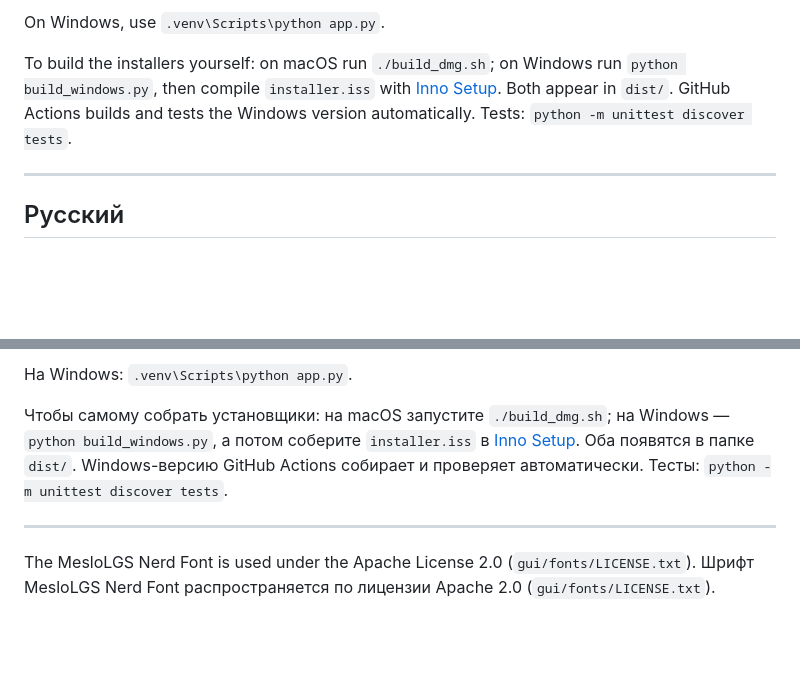
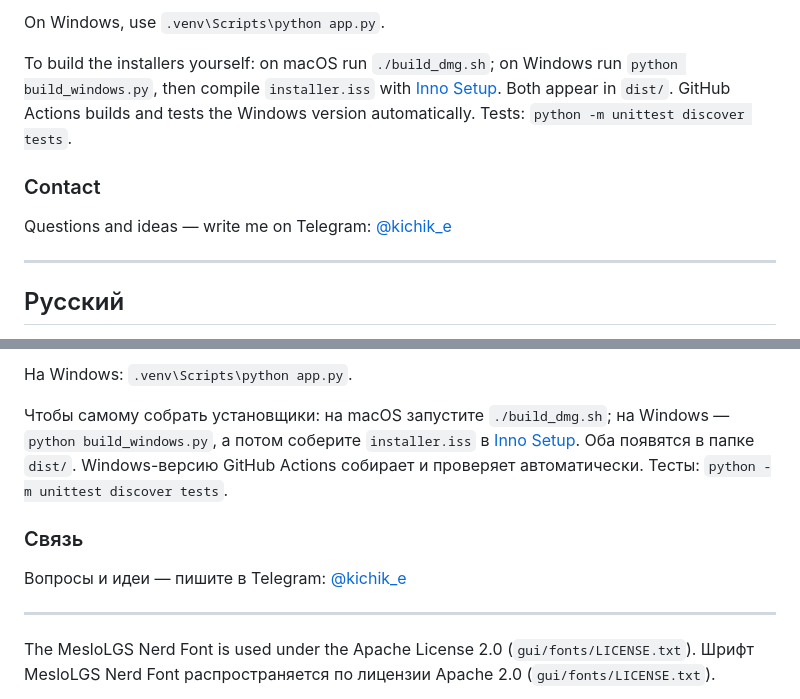
Before and after one commit to kichike/whokey, a Markdown page: README.md, 2 parts joined by grey strips. Rendered like a GitHub page; blank space fills up the shorter version.

Commit message:
README: contact on Telegram
Co-Authored-By: Claude Opus 5.5 <noreply@anthropic.com>

```diff
--- a/README.md
+++ b/README.md
@@ -87,6 +87,10 @@ On Windows, use `.venv\Scripts\python app.py`.
 
 To build the installers yourself: on macOS run `./build_dmg.sh`; on Windows run `python build_windows.py`, then compile `installer.iss` with [Inno Setup](https://jrsoftware.org/isinfo.php). Both appear in `dist/`. GitHub Actions builds and tests the Windows version automatically. Tests: `python -m unittest discover tests`.
 
+### Contact
+
+Questions and ideas — write me on Telegram: [@kichik_e](https://t.me/kichik_e)
+
 ---
 
 ## Русский
@@ -158,6 +162,10 @@ python3 -m venv .venv
 
 Чтобы самому собрать установщики: на macOS запустите `./build_dmg.sh`; на Windows — `python build_windows.py`, а потом соберите `installer.iss` в [Inno Setup](https://jrsoftware.org/isinfo.php). Оба появятся в папке `dist/`. Windows-версию GitHub Actions собирает и проверяет автоматически. Тесты: `python -m unittest discover tests`.
 
+### Связь
+
+Вопросы и идеи — пишите в Telegram: [@kichik_e](https://t.me/kichik_e)
+
 ---
 
 The MesloLGS Nerd Font is used under the Apache License 2.0 (`gui/fonts/LICENSE.txt`).
```
